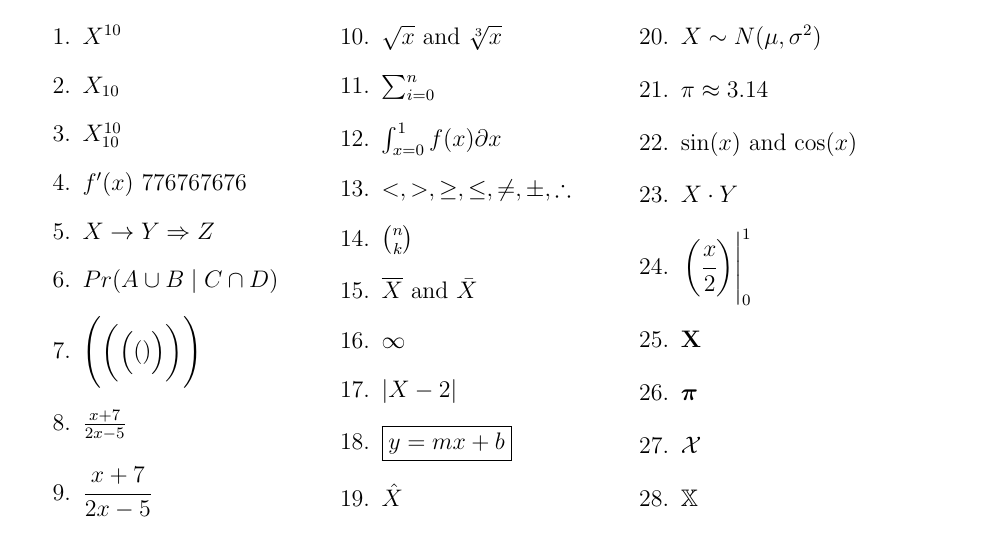
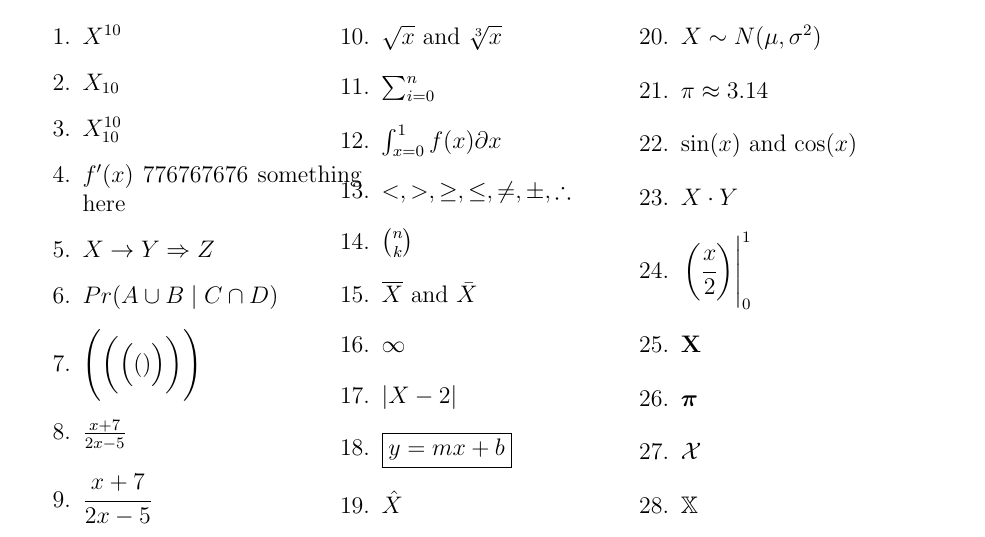
Before and after one commit to BradyRippon/Git.Overleaf, a LaTeX document (main.tex): part of page 3 of 6, cut so that both start at the same text. Compiled offline with pdfLaTeX.

Commit message:
Update on Overleaf.

```diff
--- a/main.tex
+++ b/main.tex
@@ -248,7 +248,7 @@ Some useful \LaTeX\text{} math operations include:
 % 3. %
 \item $X_{10}^{10}$
 % 4. %
-\item $f'(x)$ 776767676
+\item $f'(x)$ 776767676 something here
 % 5. %
 \item $X \rightarrow Y \Rightarrow Z$
 % 6. %
```
